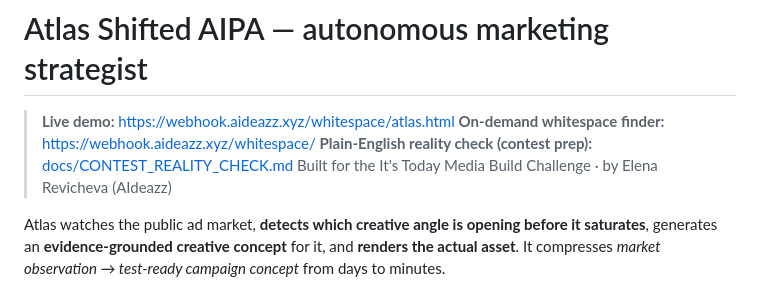
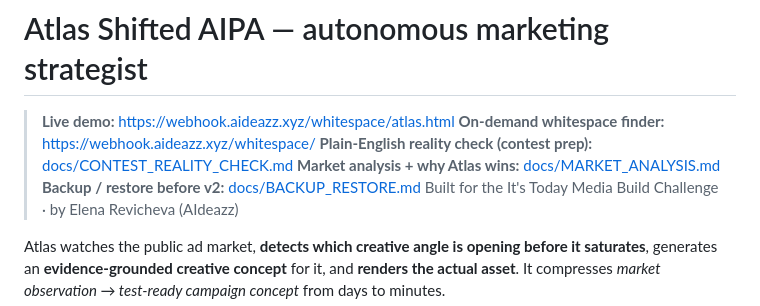
Before and after one commit to ElenaRevicheva/atlas-shifted, a Markdown page: README.md, the part around the change. Rendered like a GitHub page.

Commit message:
docs: link market analysis and backup guide from README

```diff
--- a/README.md
+++ b/README.md
@@ -3,6 +3,8 @@
 > **Live demo:** https://webhook.aideazz.xyz/whitespace/atlas.html
 > **On-demand whitespace finder:** https://webhook.aideazz.xyz/whitespace/
 > **Plain-English reality check (contest prep):** [docs/CONTEST_REALITY_CHECK.md](./docs/CONTEST_REALITY_CHECK.md)
+> **Market analysis + why Atlas wins:** [docs/MARKET_ANALYSIS.md](./docs/MARKET_ANALYSIS.md)
+> **Backup / restore before v2:** [docs/BACKUP_RESTORE.md](./docs/BACKUP_RESTORE.md)
 > Built for the It's Today Media Build Challenge · by Elena Revicheva (AIdeazz)
 
 Atlas watches the public ad market, **detects which creative angle is opening before it saturates**, generates an **evidence-grounded creative concept** for it, and **renders the actual asset**. It compresses *market observation → test-ready campaign concept* from days to minutes.
```
